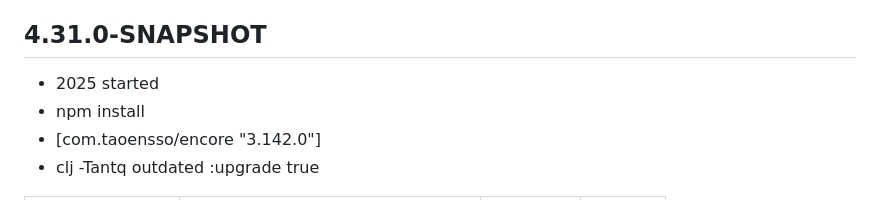
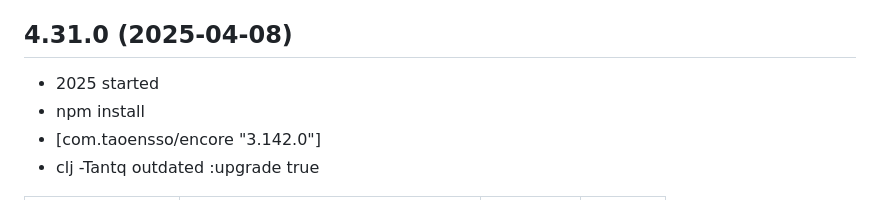
Before and after one commit to hkim0331/typing-ex, a Markdown page: CHANGELOG.md, the part around the change. GitHub-like rendering.

Commit message:
2025 started

```diff
--- a/CHANGELOG.md
+++ b/CHANGELOG.md
@@ -24,7 +24,7 @@
 - remove example
 
 
-## 4.31.0-SNAPSHOT
+## 4.31.0 (2025-04-08)
 
 - 2025 started
 - npm install
```
